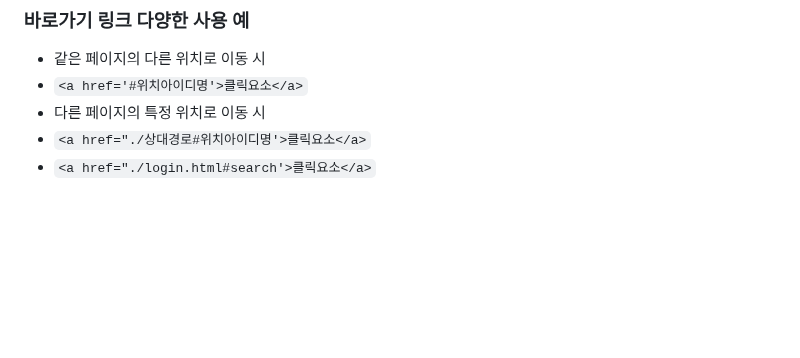
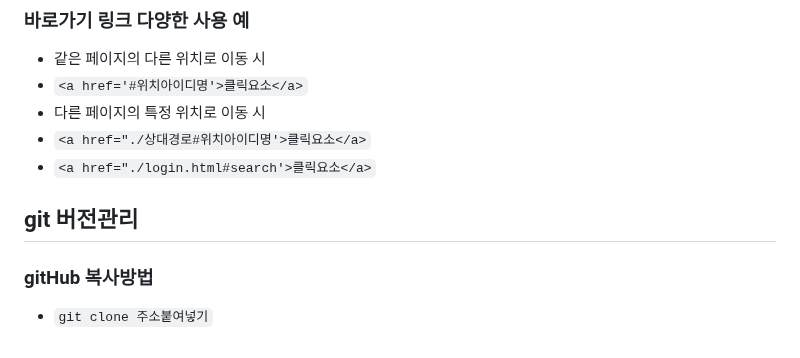
Before and after one commit to yejikim1111/html_TIL, a Markdown page: README.md, the part around the change. Drawn GitHub-style; blank space fills up the shorter version.

Commit message:
버전관리 연습1

```diff
--- a/README.md
+++ b/README.md
@@ -85,3 +85,6 @@
 * 다른 페이지의 특정 위치로 이동 시
 * `<a href="./상대경로#위치아이디명'>클릭요소</a>`
 * `<a href="./login.html#search'>클릭요소</a>`
+## git 버전관리
+### gitHub 복사방법
+* `git clone 주소붙여넣기`
```
